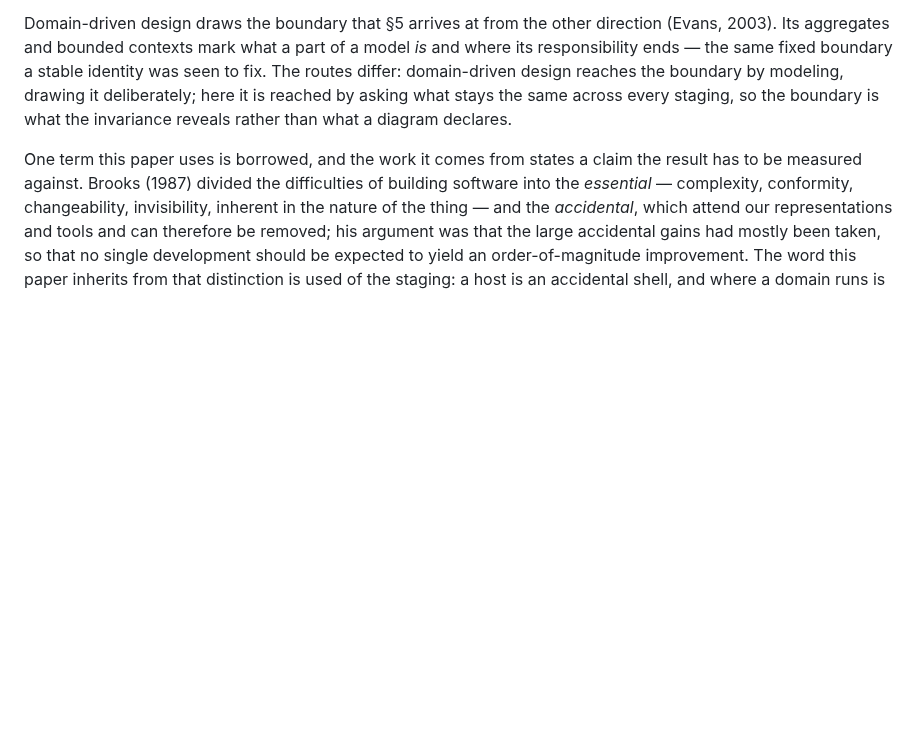
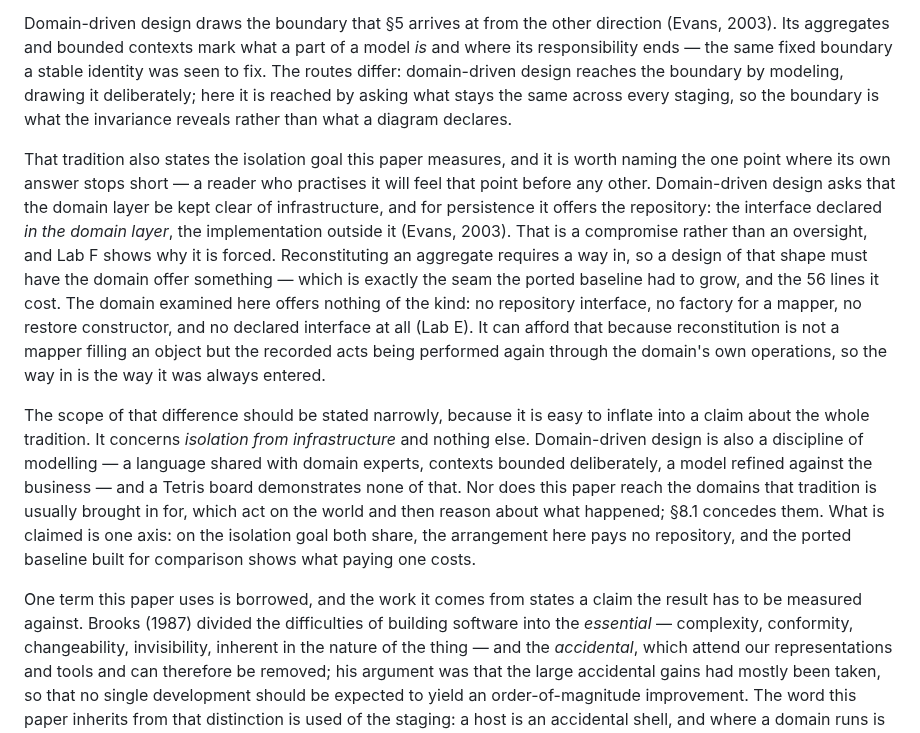
Before and after one commit to alvaroNCubo/puppeteer-papers, a Markdown page: 09-identity-precedes-staging.md, the part around the change. Drawn GitHub-style; blank space fills up the shorter version.

Commit message:
Paper 9: engage domain-driven design on isolation, not only on boundaries
Section 9 compared with domain-driven design only on where a boundary falls, and missed the
comparison a reader who practises it would reach for first. That tradition states the isolation
goal this paper measures, and its own answer stops at one point: for persistence it offers the
repository, with the interface declared IN the domain layer and the implementation outside
(Evans, already cited).

That is a compromise rather than an oversight, and Lab F is why it is forced. Reconstituting an
aggregate requires a way in, so a design of that shape must have the domain offer something -
which is precisely the seam the ported baseline grew and the 56 lines it cost. The domain
examined here offers none: no repository interface, no factory for a mapper, no restore
constructor, no declared interface at all (Lab E). It can afford that because reconstitution is
the recorded acts being performed again through the domain's own operations rather than a mapper
filling an object, so the way in is the way it was always entered.

Scoped narrowly in a paragraph of its own, because this is the easiest claim in the paper to
inflate. It concerns isolation from infrastructure and nothing else. Domain-driven design is
also a discipline of modelling - a language shared with domain experts, contexts bounded
deliberately, a model refined against the business - and a Tetris board demonstrates none of it.
Nor does this paper reach the domains that tradition is usually brought in for, which act on the
world and then reason about what happened; §8.1 concedes them. One axis is claimed: on the
isolation goal both share, this arrangement pays no repository, and the baseline shows what
paying one costs.

No new reference: Evans was already in the bibliography, cited for the boundary comparison.

Co-Authored-By: Claude Opus 5 <noreply@anthropic.com>

```diff
--- a/09-identity-precedes-staging.md
+++ b/09-identity-precedes-staging.md
@@ -352,6 +352,10 @@ The oldest of them is information hiding: a module should encapsulate the decisi
 
 Domain-driven design draws the boundary that §5 arrives at from the other direction (Evans, 2003). Its aggregates and bounded contexts mark what a part of a model *is* and where its responsibility ends — the same fixed boundary a stable identity was seen to fix. The routes differ: domain-driven design reaches the boundary by modeling, drawing it deliberately; here it is reached by asking what stays the same across every staging, so the boundary is what the invariance reveals rather than what a diagram declares.
 
+That tradition also states the isolation goal this paper measures, and it is worth naming the one point where its own answer stops short — a reader who practises it will feel that point before any other. Domain-driven design asks that the domain layer be kept clear of infrastructure, and for persistence it offers the repository: the interface declared *in the domain layer*, the implementation outside it (Evans, 2003). That is a compromise rather than an oversight, and Lab F shows why it is forced. Reconstituting an aggregate requires a way in, so a design of that shape must have the domain offer something — which is exactly the seam the ported baseline had to grow, and the 56 lines it cost. The domain examined here offers nothing of the kind: no repository interface, no factory for a mapper, no restore constructor, and no declared interface at all (Lab E). It can afford that because reconstitution is not a mapper filling an object but the recorded acts being performed again through the domain's own operations, so the way in is the way it was always entered.
+
+The scope of that difference should be stated narrowly, because it is easy to inflate into a claim about the whole tradition. It concerns *isolation from infrastructure* and nothing else. Domain-driven design is also a discipline of modelling — a language shared with domain experts, contexts bounded deliberately, a model refined against the business — and a Tetris board demonstrates none of that. Nor does this paper reach the domains that tradition is usually brought in for, which act on the world and then reason about what happened; §8.1 concedes them. What is claimed is one axis: on the isolation goal both share, the arrangement here pays no repository, and the ported baseline built for comparison shows what paying one costs.
+
 One term this paper uses is borrowed, and the work it comes from states a claim the result has to be measured against. Brooks (1987) divided the difficulties of building software into the *essential* — complexity, conformity, changeability, invisibility, inherent in the nature of the thing — and the *accidental*, which attend our representations and tools and can therefore be removed; his argument was that the large accidental gains had mostly been taken, so that no single development should be expected to yield an order-of-magnitude improvement. The word this paper inherits from that distinction is used of the staging: a host is an accidental shell, and where a domain runs is accidental to what the domain is.
 
 Two things follow, and they are better stated than left to inference. First, the cut made here is not Brooks's cut. His partitions *difficulty* — which labour of construction is inherent and which is imposed by our tools. This paper partitions *identity* — which part of a built system is the domain and which is a staging of it — and it draws that line where a dependency graph draws it, not where an estimate of labour would. A thing can be accidental in this paper's sense, in that the domain does not refer to it, while the difficulty it presents remains entirely essential: coordinating three machines is hard, and stays hard, whichever party the hardness belongs to (§8; Waldo et al., 1994). Second, and for the same reason, nothing reported here is a silver bullet. What is reported is a count of edits *not* made to a domain when its staging changes — an existence proof that the count can be zero (§8, Appendix A) — and not a measurement of productivity, cost, or benefit at any scale. Brooks's target was the promise of an order-of-magnitude gain; the difference between removing an accidental *coupling* and removing an essential *difficulty* is precisely why this paper makes no such promise.
```
